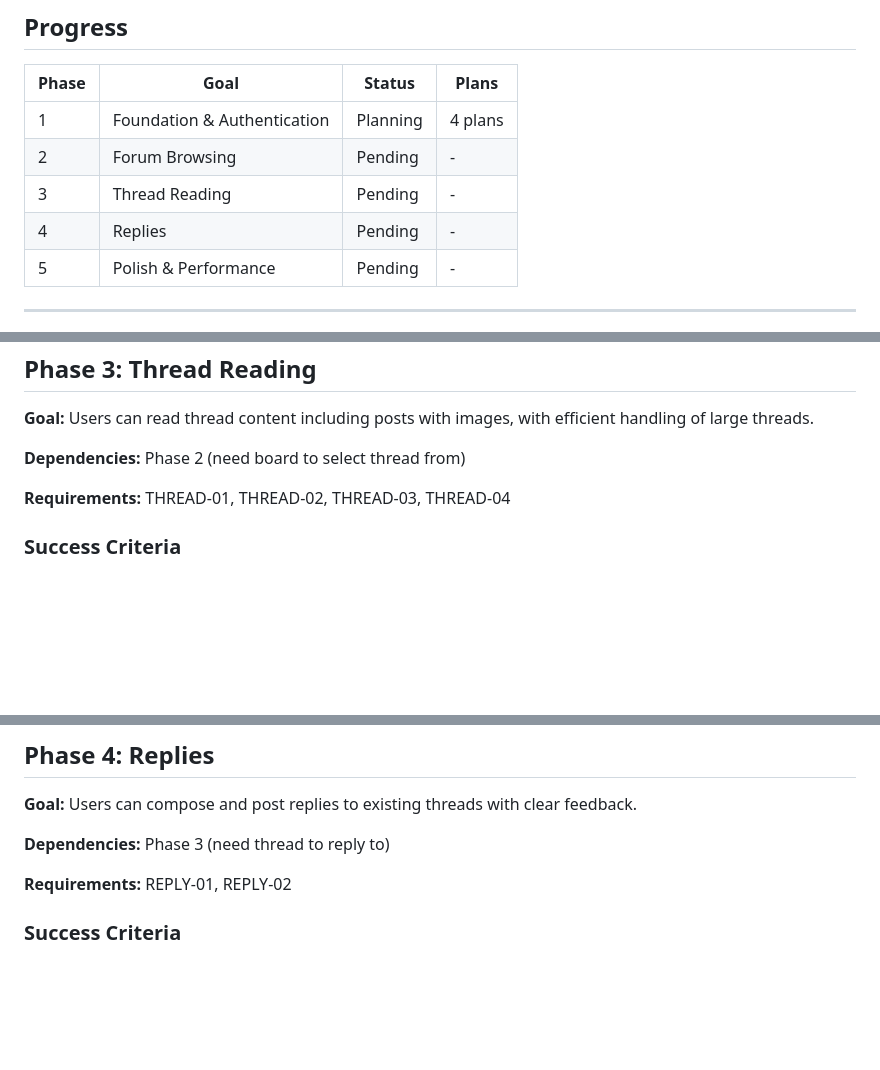
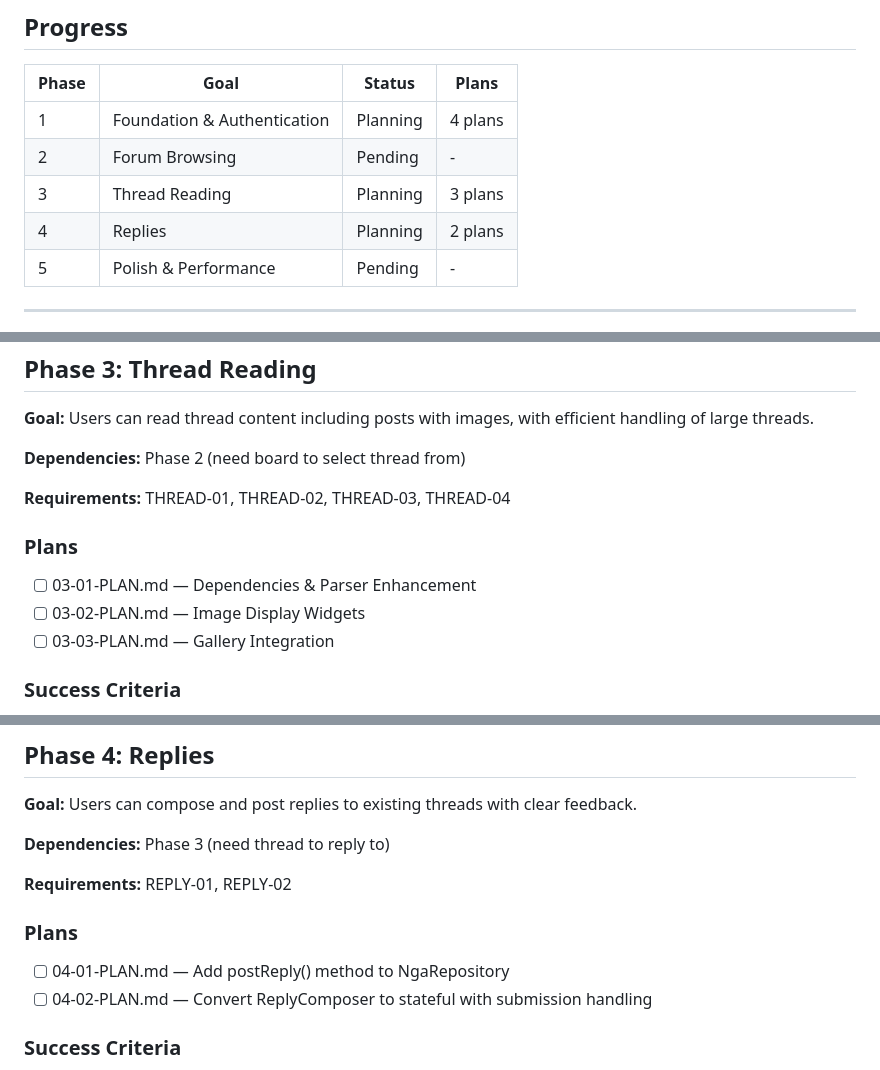
Before and after one commit to superQdsj/web_to_app, a Markdown page: .planning/ROADMAP.md, 3 parts joined by grey strips. GitHub-like rendering; blank space fills up the shorter version.

Commit message:
docs(04): create phase plan
Phase 4: Replies
- 04-01: Add postReply() to NgaRepository
- 04-02: Convert ReplyComposer to stateful with submission handling

Co-Authored-By: Claude <noreply@anthropic.com>

```diff
--- a/.planning/ROADMAP.md
+++ b/.planning/ROADMAP.md
@@ -14,8 +14,8 @@ Five-phase roadmap to deliver a fast, beautiful iOS-native NGA forum client. Pha
 |-------|------|--------|-------|
 | 1 | Foundation & Authentication | Planning | 4 plans |
 | 2 | Forum Browsing | Pending | - |
-| 3 | Thread Reading | Pending | - |
-| 4 | Replies | Pending | - |
+| 3 | Thread Reading | Planning | 3 plans |
+| 4 | Replies | Planning | 2 plans |
 | 5 | Polish & Performance | Pending | - |
 
 ---
@@ -69,6 +69,12 @@ Five-phase roadmap to deliver a fast, beautiful iOS-native NGA forum client. Pha
 
 **Requirements:** THREAD-01, THREAD-02, THREAD-03, THREAD-04
 
+### Plans
+
+- [ ] 03-01-PLAN.md — Dependencies & Parser Enhancement
+- [ ] 03-02-PLAN.md — Image Display Widgets
+- [ ] 03-03-PLAN.md — Gallery Integration
+
 ### Success Criteria
 
 1. User can tap a thread in the list and see all posts with author info, timestamps, and content.
@@ -85,6 +91,11 @@ Five-phase roadmap to deliver a fast, beautiful iOS-native NGA forum client. Pha
 **Dependencies:** Phase 3 (need thread to reply to)
 
 **Requirements:** REPLY-01, REPLY-02
+
+### Plans
+
+- [ ] 04-01-PLAN.md — Add postReply() method to NgaRepository
+- [ ] 04-02-PLAN.md — Convert ReplyComposer to stateful with submission handling
 
 ### Success Criteria
 
```
Also changed, not shown: other parts of .planning/ROADMAP.md (+2 -0 lines), 2 other files.
